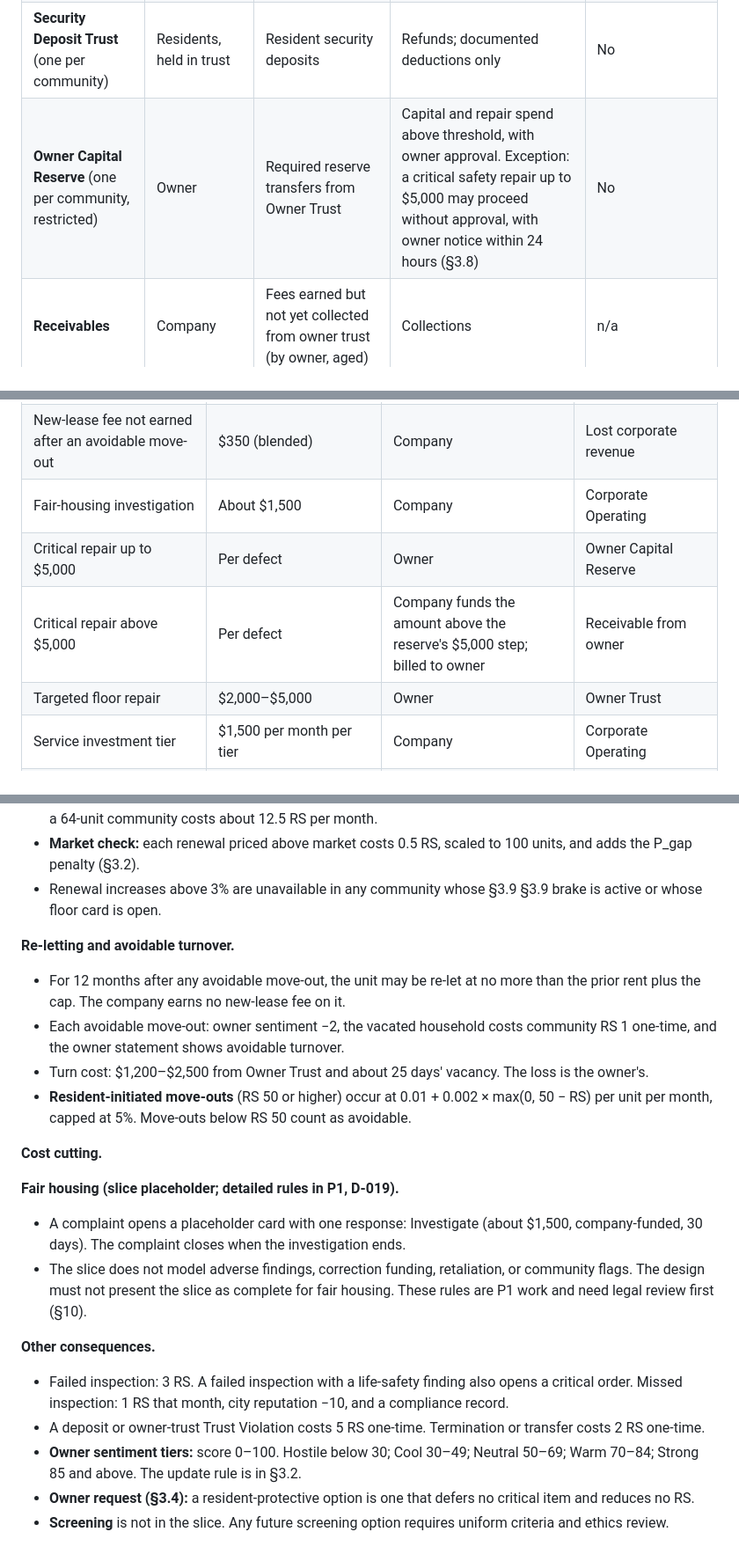
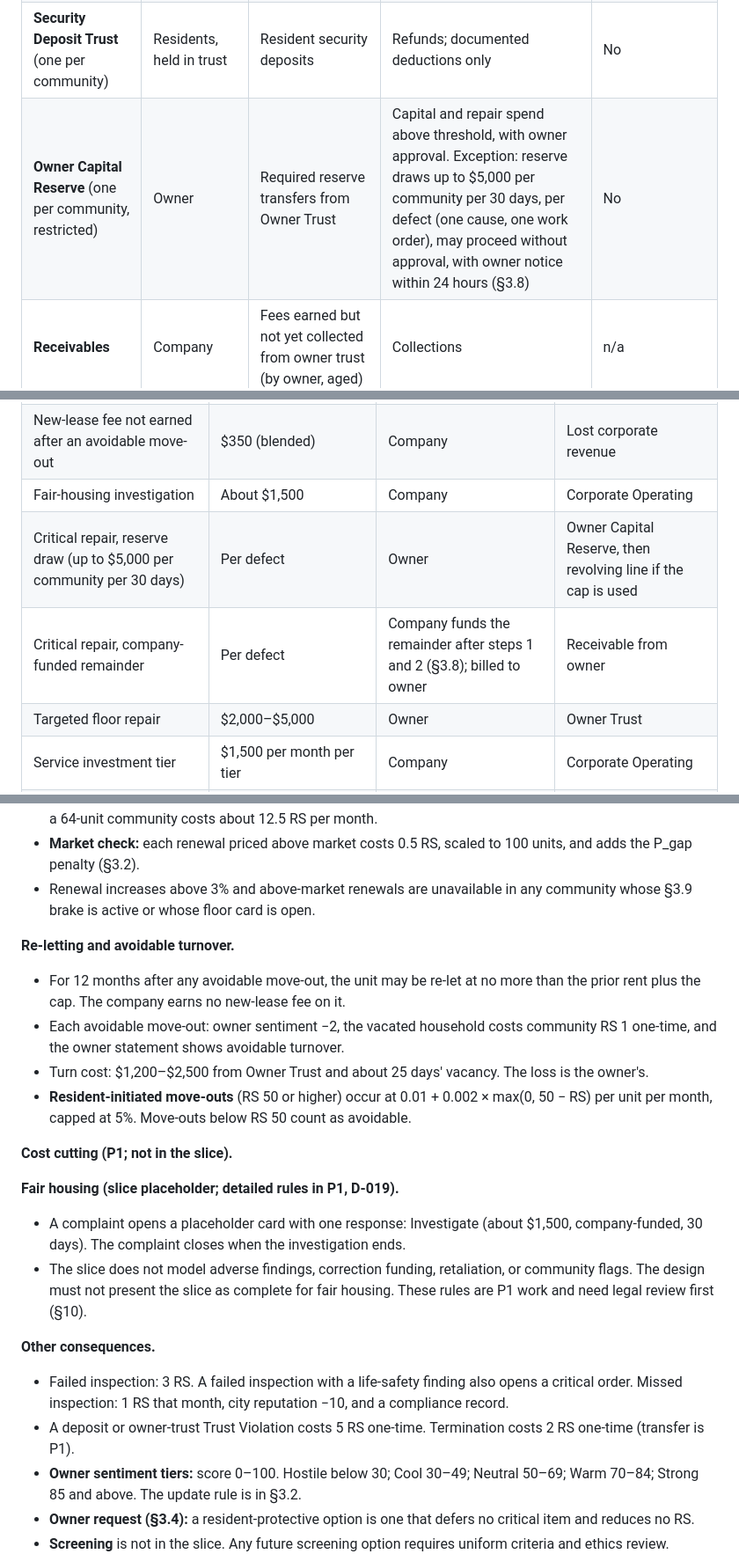
Before and after one commit to christopherebrownjr-cloud/property-empire-ai, a Markdown page: outputs/Property_Empire_AI_P0_Design_Locks.md, 3 parts joined by grey strips. Shown at 88% size. Drawn GitHub-style.

Commit message:
Fix v1.0 auditor findings: funding consistency and withdrawn marker
Make the reserve cap, per-defect rule, and sentiment trigger consistent across
§2.1, §2.6, §3.2, and §3.8. Clean up the brake reference and the cost-cutting
heading. Mark company-recorded completion withdrawn in §15. Correct D-021's
supersession list. Still Proposed.

Claude-Session: https://claude.ai/code/session_014v5LLyjVADT4TyyHtkVC5T

```diff
--- a/outputs/Property_Empire_AI_P0_Design_Locks.md
+++ b/outputs/Property_Empire_AI_P0_Design_Locks.md
@@ -138,7 +138,7 @@ Corporate money and client money are kept in separate ledgers. The company may n
 | **Corporate Operating** | Company | Earned management and leasing fees; other company income | Payroll, software, insurance, office, corporate payables | Yes |
 | **Owner Trust** (one per community) | Owner, held by company | Resident rent and resident charges; owner deposits | Property payables, owner distributions, scheduled fee sweep to Corporate | Only through the scheduled fee sweep |
 | **Security Deposit Trust** (one per community) | Residents, held in trust | Resident security deposits | Refunds; documented deductions only | No |
-| **Owner Capital Reserve** (one per community, restricted) | Owner | Required reserve transfers from Owner Trust | Capital and repair spend above threshold, with owner approval. Exception: a critical safety repair up to $5,000 may proceed without approval, with owner notice within 24 hours (§3.8) | No |
+| **Owner Capital Reserve** (one per community, restricted) | Owner | Required reserve transfers from Owner Trust | Capital and repair spend above threshold, with owner approval. Exception: reserve draws up to $5,000 per community per 30 days, per defect (one cause, one work order), may proceed without approval, with owner notice within 24 hours (§3.8) | No |
 | **Receivables** | Company | Fees earned but not yet collected from owner trust (by owner, aged) | Collections | n/a |
 | **Payables** | Company and owner (separately tagged) | Bills received | Payments | Corporate payables from Corporate Operating only; property payables from Owner Trust only |
 | **Debt and Credit** | Company | Line draws, loan proceeds | Repayments, interest | n/a |
@@ -194,8 +194,8 @@ Corporate money and client money are kept in separate ledgers. The company may n
 | Turn cost after a move-out | $1,200–$2,500 plus about 25 days' vacancy | Owner | Owner Trust (vacancy lowers the fee base) |
 | New-lease fee not earned after an avoidable move-out | $350 (blended) | Company | Lost corporate revenue |
 | Fair-housing investigation | About $1,500 | Company | Corporate Operating |
-| Critical repair up to $5,000 | Per defect | Owner | Owner Capital Reserve |
-| Critical repair above $5,000 | Per defect | Company funds the amount above the reserve's $5,000 step; billed to owner | Receivable from owner |
+| Critical repair, reserve draw (up to $5,000 per community per 30 days) | Per defect | Owner | Owner Capital Reserve, then revolving line if the cap is used |
+| Critical repair, company-funded remainder | Per defect | Company funds the remainder after steps 1 and 2 (§3.8); billed to owner | Receivable from owner |
 | Targeted floor repair | $2,000–$5,000 | Owner | Owner Trust |
 | Service investment tier | $1,500 per month per tier | Company | Corporate Operating |
 | Inspection-readiness checklist | $300 per month per community | Company | Corporate Operating |
@@ -383,7 +383,7 @@ About 60% of events have a warning signal, so the player can prepare or mitigate
 - **Notice:** 30 days if the cumulative 12-month increase is 10% or less; 90 days if above 10%. The 90-day branch is reachable only if the verified cap structure allows it; it stays as a placeholder.
 - **Resident cost:** each renewal above 3% costs 0.5 RS per percentage point above 3, scaled to 100 units. Monthly, this is summed across that month's renewals. Example: a sustained 6% increase on all renewals in a 64-unit community costs about 12.5 RS per month.
 - **Market check:** each renewal priced above market costs 0.5 RS, scaled to 100 units, and adds the P_gap penalty (§3.2).
-- Renewal increases above 3% are unavailable in any community whose §3.9 §3.9 brake is active or whose floor card is open.
+- Renewal increases above 3% and above-market renewals are unavailable in any community whose §3.9 brake is active or whose floor card is open.
 
 **Re-letting and avoidable turnover.**
 - For 12 months after any avoidable move-out, the unit may be re-let at no more than the prior rent plus the cap. The company earns no new-lease fee on it.
@@ -391,7 +391,7 @@ About 60% of events have a warning signal, so the player can prepare or mitigate
 - Turn cost: $1,200–$2,500 from Owner Trust and about 25 days' vacancy. The loss is the owner's.
 - **Resident-initiated move-outs** (RS 50 or higher) occur at 0.01 + 0.002 × max(0, 50 − RS) per unit per month, capped at 5%. Move-outs below RS 50 count as avoidable.
 
-**Cost cutting.**
+**Cost cutting (P1; not in the slice).**
 
 **Fair housing (slice placeholder; detailed rules in P1, D-019).**
 - A complaint opens a placeholder card with one response: Investigate (about $1,500, company-funded, 30 days). The complaint closes when the investigation ends.
@@ -399,7 +399,7 @@ About 60% of events have a warning signal, so the player can prepare or mitigate
 
 **Other consequences.**
 - Failed inspection: 3 RS. A failed inspection with a life-safety finding also opens a critical order. Missed inspection: 1 RS that month, city reputation −10, and a compliance record.
-- A deposit or owner-trust Trust Violation costs 5 RS one-time. Termination or transfer costs 2 RS one-time.
+- A deposit or owner-trust Trust Violation costs 5 RS one-time. Termination costs 2 RS one-time (transfer is P1).
 - **Owner sentiment tiers:** score 0–100. Hostile below 30; Cool 30–49; Neutral 50–69; Warm 70–84; Strong 85 and above. The update rule is in §3.2.
 - **Owner request (§3.4):** a resident-protective option is one that defers no critical item and reduces no RS.
 - **Screening** is not in the slice. Any future screening option requires uniform criteria and ethics review.
```
Also changed, not shown: other parts of outputs/Property_Empire_AI_P0_Design_Locks.md (+3 -3 lines), outputs/Property_Empire_AI_Decision_Log.md (+1 -1 lines).
